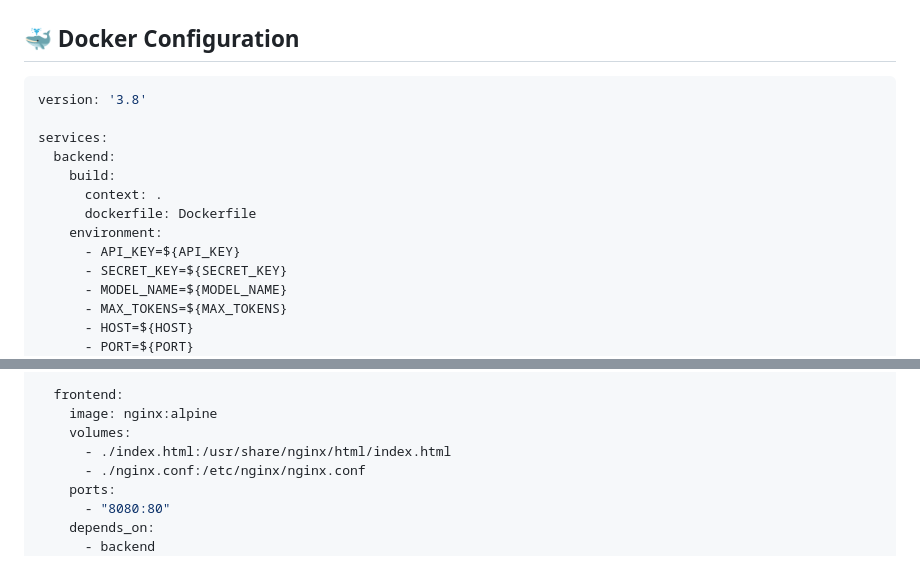
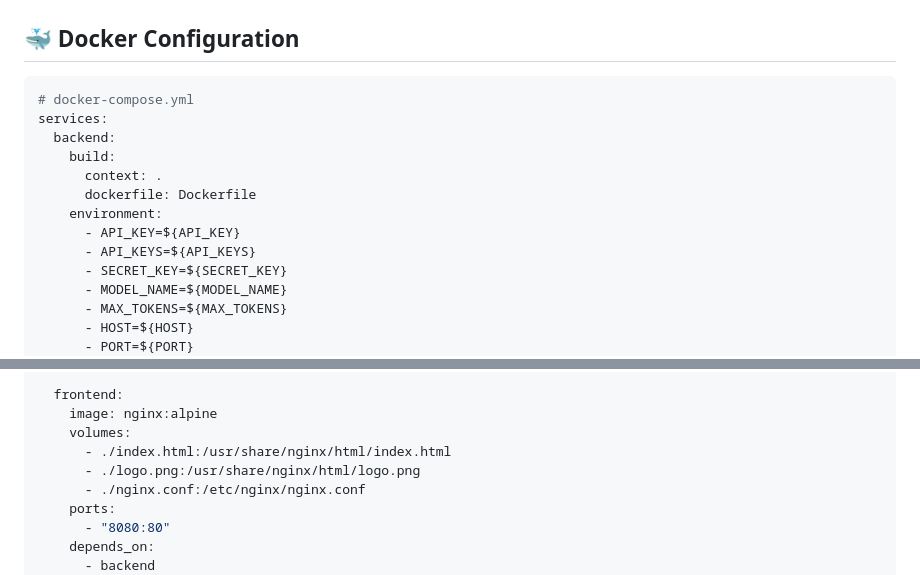
Before and after one commit to SelmanDemiray/Maple_Chat, a Markdown page: README.md, 2 parts joined by grey strips. Rendered like a GitHub page.

Commit message:
updated docker compose file

````diff
--- a/README.md
+++ b/README.md
@@ -102,8 +102,7 @@ GET /health
 ## 🐳 Docker Configuration
 
 ```yaml
-version: '3.8'
-
+# docker-compose.yml
 services:
   backend:
     build:
@@ -111,6 +110,7 @@ services:
       dockerfile: Dockerfile
     environment:
       - API_KEY=${API_KEY}
+      - API_KEYS=${API_KEYS}
       - SECRET_KEY=${SECRET_KEY}
       - MODEL_NAME=${MODEL_NAME}
       - MAX_TOKENS=${MAX_TOKENS}
@@ -140,6 +140,7 @@ services:
     image: nginx:alpine
     volumes:
       - ./index.html:/usr/share/nginx/html/index.html
+      - ./logo.png:/usr/share/nginx/html/logo.png
       - ./nginx.conf:/etc/nginx/nginx.conf
     ports:
       - "8080:80"
````
